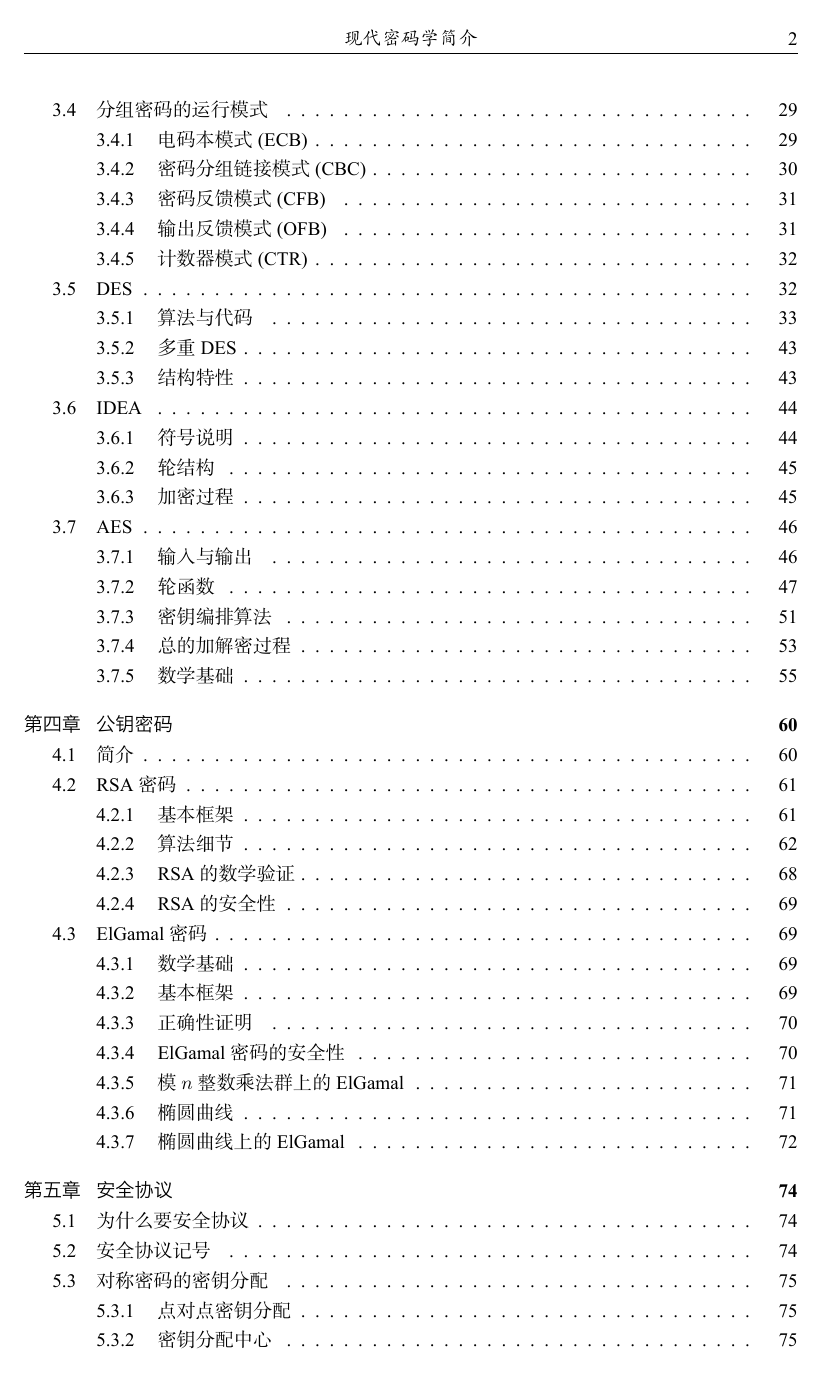
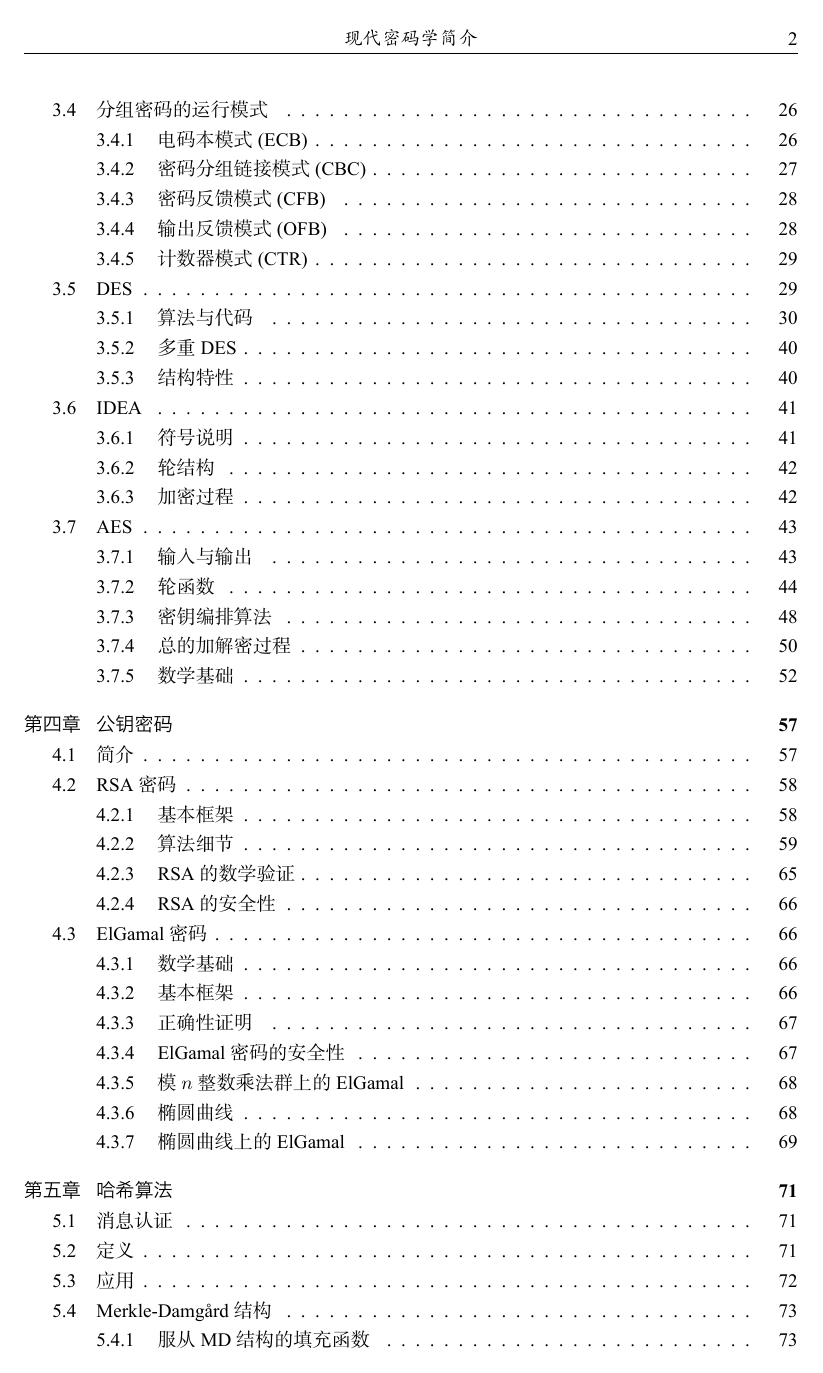
Before and after one commit to Evian-Zhang/Introduction-to-modern-cryptography, a LaTeX document (现代密码学简介.tex, which reads chapters/chapter_8/安全协议.tex): page 3 of 114. The pictures show the PDF file 现代密码学简介.pdf that the author committed with the source.

Commit message:
change chapter order

```diff
--- a/chapters/chapter_5/安全协议.tex
+++ b/chapters/chapter_8/安全协议.tex
@@ -30,12 +32,12 @@
 	\[A\to B:\brace{f(N_2)}_{K_{ab}}\]
 	以让$B$知道$A$确实收到了$N_2$.
 \end{enumerate}
-\subsection{密钥分配中心}
+\subsubsection{密钥分配中心}
 为了弥补点对点密钥分配的缺点，我们想到的最有效的方法是将这些缺点从加密通信的双方身上转移到一个第三方机构——密钥分配中心(Key Distribution Center, KDC). 其具体做法为：\par
 每一个加密通信网络中的用户，都与KDC共享一个密钥，称为主密钥。因此，$n$个节点的加密通信网络中共有$n$个主密钥。在一次加密通信的过程中，加密通信双方利用主密钥，向KDC请求一个密钥，称为会话密钥。双方利用会话密钥进行加密通信。加密通信完成后，会话密钥即可销毁。\par
 从上述过程中我们可以看到，加密通信网络的密钥数量从$O(n^2)$变为了$O(n)$, 同时新成员的加入、旧成员的减少都不会影响整个加密通信网络中的任何一个成员。\par
 但是，KDC也有其缺点：如果KDC被成功地攻击，那么整个加密网络都会被破坏。其次，如果KDC服务暂停，那么整个网络的安全通信也会被暂停。
-\subsection{NS协议}
+\subsubsection{NS协议}
 基于KDC的密钥分配方式，其核心在于如何利用主密钥获得会话密钥。常用的方法为Needham-Schroeder协议，简称NS协议。其基本步骤为：\par
 假设A和B要进行加密通信，$S$为KDC, $K_{AS}, K_{BS}$分别是$A$和$B$拥有的主密钥，$\ID_A, \ID_B$分别为$A$和$B$的身份识别号，$N_A, N_B$分别为$A$和$B$产生的一个一次性随机数，$K_{AB}$为加密通信所需要的会话密钥。那么，其步骤为：
 \begin{enumerate}
@@ -56,9 +58,9 @@
 第五轮中，由于$K_{BS}$只有$B$和$S$知道，因此，只有$B$能获得第三轮中发送的$K_{AB}$. 因此，如果$B$使用$K_{AB}$解密得到的信息确实是第四步生成的随机数减一，那么就说明获得的信息确实是$A$发的，并且也确实是对之前发送信息的回馈。\par
 但是，这样的安全通信协议可以被重放攻击。如果一个攻击者使用了一个旧的，已经被泄露出来的$K_{AB}$, 那么他可以重放信息$\brace{K_{AB}, A}_{K_{BS}}$给$B$, 从而让$B$误以为自己是$A$. 这样攻击的主要原因就在于该协议的第三步中，$B$无法确定发送者是否是当前的$A$.\par
 在实际应用中，比如说，一个员工可以多次重复上述协议的前几步，收集其与每台服务器之间通信的$\brace{K_{AB}, \ID_A}_{K_{BS}}$. 那么即使他被解雇了，他依然可以利用这些信息来登录服务器。在这个漏洞被指出之前，这种协议被使用了持续了有快十年。
-\subsection{Kerberos}
+\subsubsection{Kerberos}
 Kerberos是现在使用最广泛的一种基于对称密钥的安全通信协议。Kerberos是希腊神话中冥王哈迪斯的地狱三头犬，是MIT最初为了保护雅典娜工程提供的网络服务器而发明的。其起名为地狱三头犬也表明了这种协议十分安全。该协议现在广泛的应用于Windows, macOS等处。
-\subsubsection{完整过程}
+\subsubsubsection{完整过程}
 Kerberos安全通信的完整过程，是由客户向KDC发出安全通信请求，然后获得会话密钥后与特定服务器通信的过程。也就是说，先前我们提到的两个人之间的通信，在这里可以理解成一个用户$C$和一个服务器$S$之间的通信。同时，KDC中也有两个服务器：认证服务器AS和票据授权服务器TGS. 而之前提到的主密钥，在这里，则是用户$C$与TGS之间通信的密钥。\par
 Kerberos的完整过程包括几个部分：
 \begin{itemize}
@@ -124,7 +126,7 @@ TGS&&预先获得&预先获得&服务授权2&由其生成\\\hline
 S&&&预先获得&&服务请求2\\\hline
 \end{tabular}
 \end{table}
-\section{公钥密码体系的安全协议}
+\subsection{公钥密码体系的安全协议}
 在介绍对称密码时，我们提到，安全协议是为了解决如何使通信双方拥有密钥，以及如何验证对方身份的问题。在公钥密码体系中，这个问题就变成了，如何使发送方拥有公钥，以及如何验证对方身份。\par
 由于公钥不需要保密，因此，在一个网络中使每个节点拥有自己的公钥的方法有两种：
 \begin{itemize}
@@ -157,7 +159,7 @@ S&&&预先获得&&服务请求2\\\hline
 \end{itemize}
 
 我们可以发现，数字证书中包含该主体的公钥。因此，数字证书也可以进行公钥的分配。
-\section{基于公钥密码的会话密钥分配协议}
+\subsection{基于公钥密码的会话密钥分配协议}
 相比于对称密码，公钥密码有起不可比拟的好处。公钥密码可以在不安全的信道中实现安全通信。但是，由于涉及到复杂的运算，因此公钥密码的加密速度极慢。考虑到在对称密码中的安全通信需要保护两个东西：明文和密钥。因此，公钥密码被用在了另一个地方：对称密码体系的密钥分配。安全通信双方可以先通过公钥密码体系来获得一个共享的会话密钥，再利用会话密钥来对称加密明文，达到既安全又高效的效果。在基于公钥密码的会话密钥的分配方法中，最常用的就是Diffie-Hellman密钥交换协议。\par
 类似于ElGamal密码，Diffie-Hellman密钥交换协议是基于离散对数问题。首先，我们回忆一下一些基本概念：\par
 对于群$G$及$G$上的运算$\cdot$, 将$n$个$g$相运算$g\cdot g\cdot \cdots \cdot g$的结果记作$g^n$.\par
@@ -204,7 +206,7 @@ Diffie-Hellman密钥交换的具体步骤为：\par
 
 称这种方案为一个$\pth{k, n}$门限方案，$k$称为门限值。\par
 要讨论一个秘密共享方案，其包含两个方面：秘密的分割与秘密的恢复。秘密的分割即为将秘密分为$n$个份额，而秘密的恢复即为使用$k$个份额恢复秘密。
-\subsection{完善性}
+\subsubsection{完善性}
 类似于我们在密码体制的安全性时的讨论，我们也可以定义一个秘密共享的完善性。其文字化的叙述如下：
 \begin{Definition}
 如果一个参与者或一组未经授权的参与者在猜测被共享的秘密时，并不比局外人猜秘密时有优势，即：少于$k$个参与者所持有的部分秘密信息得不到秘密$D$的任何信息，则称该秘密共享方案是完善的。
@@ -217,23 +219,23 @@ Diffie-Hellman密钥交换的具体步骤为：\par
 \end{theorem}
 
 用通俗的话来说，如果一个秘密共享方案需要共享的秘密是一个长度为$n$比特的二进制串，那么每个参与者获得的份额也至少是$n$比特的二进制串。
-\subsection{Shamir门限方案}
+\subsubsection{Shamir门限方案}
 Shamir提出了一种$\pth{k, n}$门限方案：\par
 假设被共享的秘密为$D$, 要生成的门限方案为$\pth{k, n}$门限方案，$n$个参与者分别为$P_1, P_2,\ldots, P_n$.
-\subsubsection{秘密的分割}
+\subsubsubsection{秘密的分割}
 \begin{enumerate}
 	\item 选取一个大素数$p\geq n+1, p>D$. 构造有限域$\GF\pth{p}$
 	\item 在$\GF\pth{p}$内随机选取$k-1$个非零元素$a_1, a_2,\ldots, a_{k-1}$
 	\item 构造函数$f\pth{x}=D+a_1x+a_2x^2+\cdots +a_{k-1}x^{k-1}$, 其中的运算均为$\GF\pth{p}$上的运算
 	\item 对于第$i$个参与者，其获得的份额为$\pth{i, f(i)}$
 \end{enumerate}
-\subsubsection{秘密的恢复}
+\subsubsubsection{秘密的恢复}
 假设集齐了$k$个参与者$P_{i_1}, P_{i_2}, \ldots, P_{i_k}$, 那么秘密可以由以下公式计算：
 \begin{equation}
 D=\pth{-1}^{k-1}\sum_{j=1}^kf(i_j)\prod_{1\leq l\leq k, l\neq j}i_l\cdot\pth{i_j-i_l}^{-1}
 \end{equation}
 其中的所有运算都是$\GF\pth{p}$上的运算。
-\subsubsection{正确性}
+\subsubsubsection{正确性}
 首先论证秘密确实可以由上述公式恢复：\par
 对于这$k$个参与者获得的份额，根据其分割的公式，可以得到以下线性方程组：
 \begin{equation}
@@ -281,7 +283,7 @@ D=f(0)=\pth{-1}^{k-1}\sum_{j=1}^kf(i_j)\prod_{1\leq l\leq k, l\neq j}i_l\cdot\pt
 	D=\sum_{j=1}^ky_{i_j}\bmod{\prod_{j=1}^km_{i_j}}
 	\end{equation}
 \end{enumerate}
-\subsubsection{正确性}
+\subsubsubsection{正确性}
 首先论证秘密确实可以恢复：\par
 根据秘密分割的公式，我们可以得到以下同余方程组：
 \begin{equation}
--- a/现代密码学简介.tex
+++ b/现代密码学简介.tex
@@ -110,8 +139,8 @@ hidelinks
 \input{chapters/chapter_2/流密码与伪随机数发生器}
 \input{chapters/chapter_3/分组密码}
 \input{chapters/chapter_4/公钥密码}
-\input{chapters/chapter_5/安全协议}
-\input{chapters/chapter_6/哈希算法}
-\input{chapters/chapter_7/消息验证码}
-\input{chapters/chapter_8/数字签名}
+\input{chapters/chapter_5/哈希算法}
+\input{chapters/chapter_6/消息验证码}
+\input{chapters/chapter_7/数字签名}
+\input{chapters/chapter_8/安全协议}
 \end{document}
```
Also changed, not shown: chapters/chapter_4/公钥密码.tex (+1 -1 lines), chapters/chapter_5/哈希算法.tex (renamed from chapters/chapter_6/哈希算法.tex, +3 -4 lines), chapters/chapter_6/消息验证码.tex (renamed from chapters/chapter_7/消息验证码.tex, +1 -1 lines), chapters/chapter_7/数字签名.tex (renamed from chapters/chapter_8/数字签名.tex, +1 -1 lines), chapters/chapter_5/MD5_changed.jpg (renamed from chapters/chapter_6/MD5_changed.jpg), chapters/chapter_5/MD5_unchanged.jpg (renamed from chapters/chapter_6/MD5_unchanged.jpg), 现代密码学简介.pdf, chapters/chapter_8/安全协议.tex (18 more changed lines), 现代密码学简介.tex (29 more changed lines).
